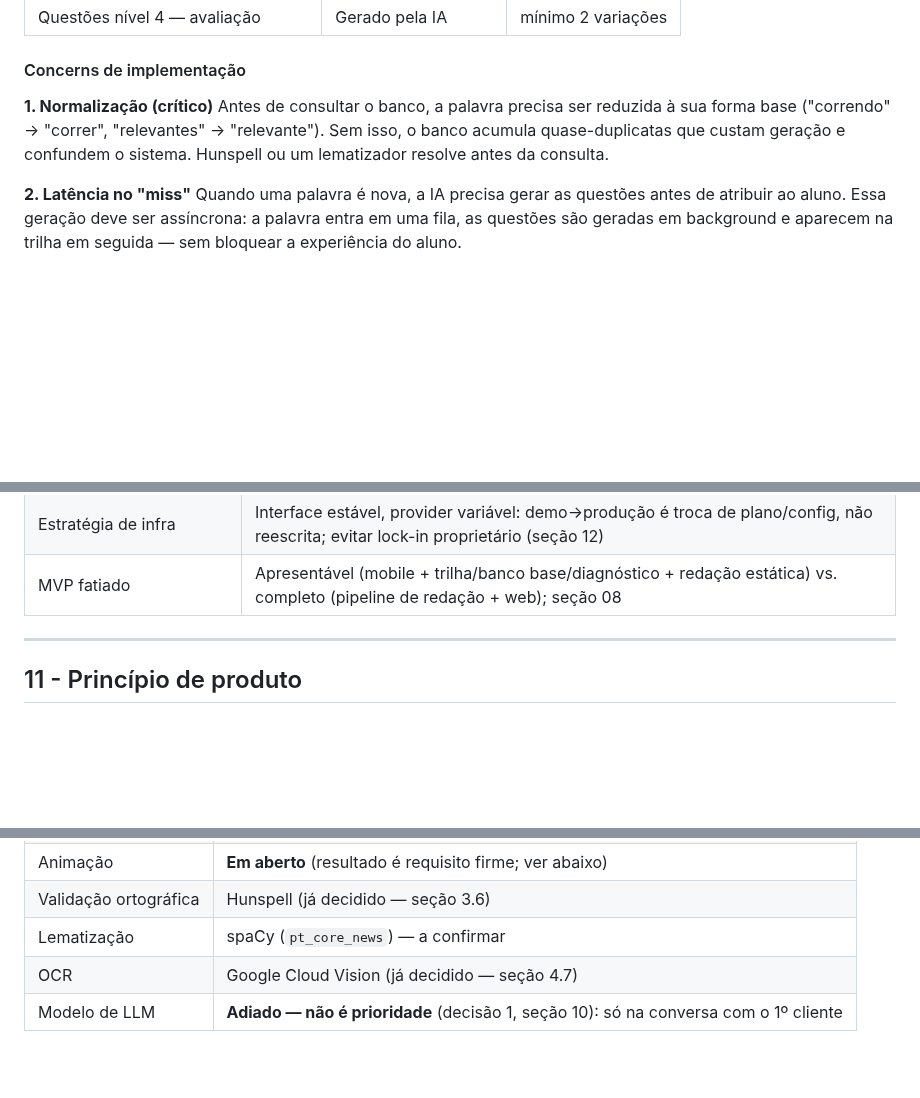
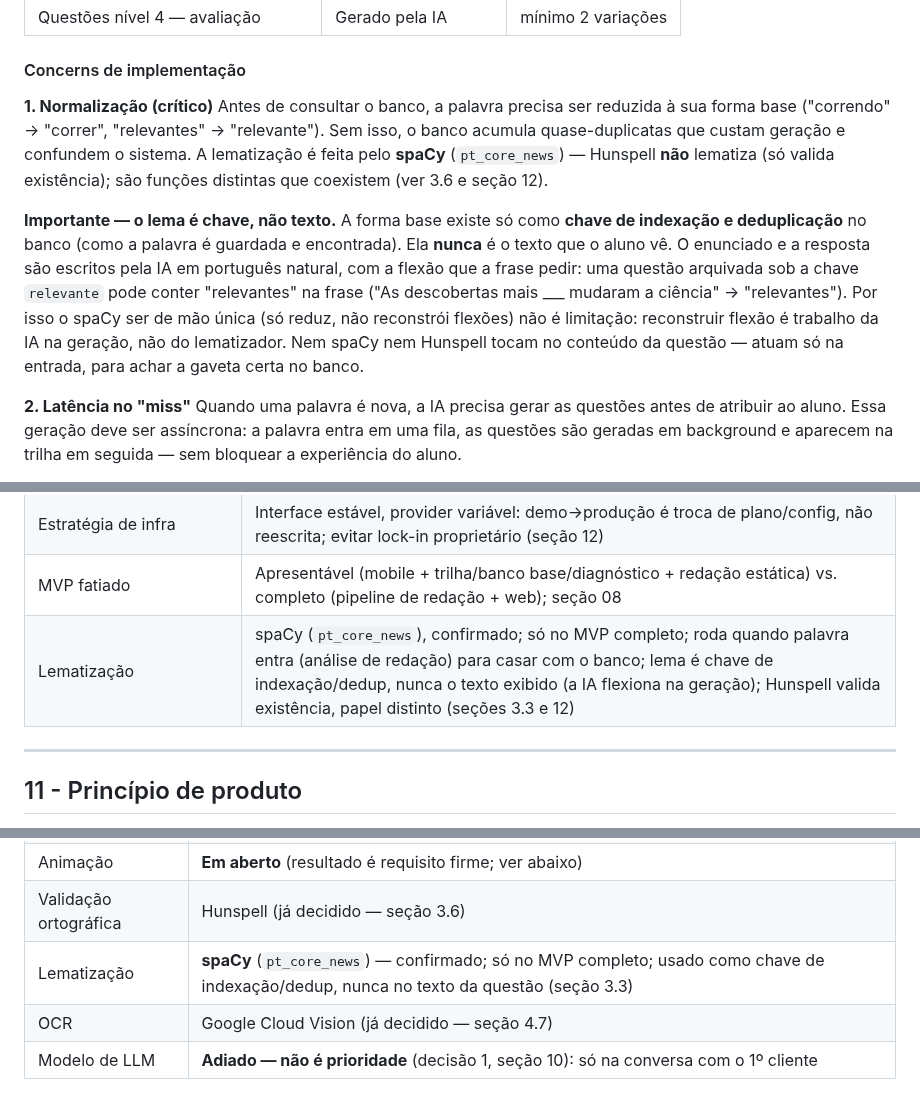
Before and after one commit to mateusdsoc/VocabKids, a Markdown page: docs/rascunho_product.md, 3 parts joined by grey strips. Drawn GitHub-style; blank space fills up the shorter version.

Commit message:
docs: confirmar spaCy para lematização (MVP completo, lema como chave de indexação, não texto)

```diff
--- a/docs/rascunho_product.md
+++ b/docs/rascunho_product.md
@@ -130,7 +130,9 @@ Cada palavra recebe no mínimo 2 variações de questão por nível (4 níveis n
 #### Concerns de implementação
 
 **1. Normalização (crítico)**
-Antes de consultar o banco, a palavra precisa ser reduzida à sua forma base ("correndo" → "correr", "relevantes" → "relevante"). Sem isso, o banco acumula quase-duplicatas que custam geração e confundem o sistema. Hunspell ou um lematizador resolve antes da consulta.
+Antes de consultar o banco, a palavra precisa ser reduzida à sua forma base ("correndo" → "correr", "relevantes" → "relevante"). Sem isso, o banco acumula quase-duplicatas que custam geração e confundem o sistema. A lematização é feita pelo **spaCy** (`pt_core_news`) — Hunspell **não** lematiza (só valida existência); são funções distintas que coexistem (ver 3.6 e seção 12).
+
+**Importante — o lema é chave, não texto.** A forma base existe só como **chave de indexação e deduplicação** no banco (como a palavra é guardada e encontrada). Ela **nunca** é o texto que o aluno vê. O enunciado e a resposta são escritos pela IA em português natural, com a flexão que a frase pedir: uma questão arquivada sob a chave `relevante` pode conter "relevantes" na frase ("As descobertas mais ___ mudaram a ciência" → "relevantes"). Por isso o spaCy ser de mão única (só reduz, não reconstrói flexões) não é limitação: reconstruir flexão é trabalho da IA na geração, não do lematizador. Nem spaCy nem Hunspell tocam no conteúdo da questão — atuam só na entrada, para achar a gaveta certa no banco.
 
 **2. Latência no "miss"**
 Quando uma palavra é nova, a IA precisa gerar as questões antes de atribuir ao aluno. Essa geração deve ser assíncrona: a palavra entra em uma fila, as questões são geradas em background e aparecem na trilha em seguida — sem bloquear a experiência do aluno.
@@ -949,6 +951,7 @@ Esses itens podem voltar a ser discutidos, mas não devem guiar implementação
 | Stack — animação | Ferramenta em aberto; resultado é requisito firme desde o apresentável; decisão via teste da peça-âncora (seção 12) |
 | Estratégia de infra | Interface estável, provider variável: demo→produção é troca de plano/config, não reescrita; evitar lock-in proprietário (seção 12) |
 | MVP fatiado | Apresentável (mobile + trilha/banco base/diagnóstico + redação estática) vs. completo (pipeline de redação + web); seção 08 |
+| Lematização | spaCy (`pt_core_news`), confirmado; só no MVP completo; roda quando palavra entra (análise de redação) para casar com o banco; lema é chave de indexação/dedup, nunca o texto exibido (a IA flexiona na geração); Hunspell valida existência, papel distinto (seções 3.3 e 12) |
 
 ---
 
@@ -984,7 +987,7 @@ O ciclo completo é: redação revela dificuldade → sistema ensina alternativa
 | Região | `southamerica-east1` (São Paulo) — residência de dados |
 | Animação | **Em aberto** (resultado é requisito firme; ver abaixo) |
 | Validação ortográfica | Hunspell (já decidido — seção 3.6) |
-| Lematização | spaCy (`pt_core_news`) — a confirmar |
+| Lematização | **spaCy** (`pt_core_news`) — confirmado; só no MVP completo; usado como chave de indexação/dedup, nunca no texto da questão (seção 3.3) |
 | OCR | Google Cloud Vision (já decidido — seção 4.7) |
 | Modelo de LLM | **Adiado — não é prioridade** (decisão 1, seção 10): só na conversa com o 1º cliente |
 
```
Also changed, not shown: docs/analise_riscos.md (+8 -6 lines).
